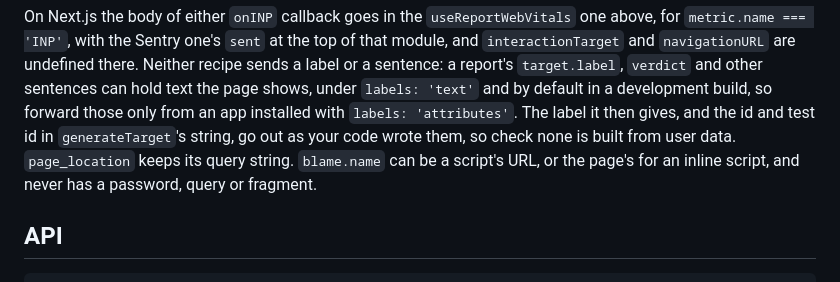
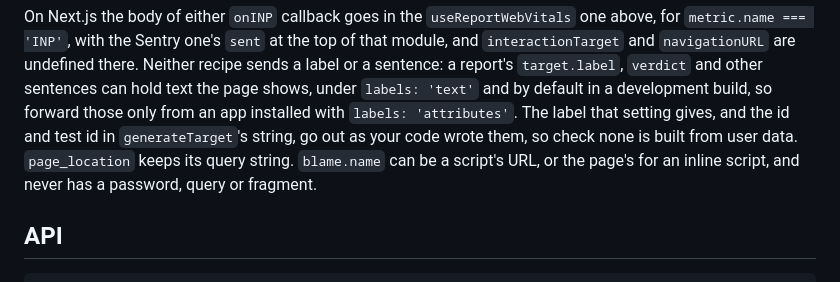
Before and after one commit to adityareddy-dev/react-inp-blame, a Markdown page: packages/core/README.md, the part around the change. Drawn GitHub-style.

Commit message:
The core README's recipe note says the label that labels 'attributes' gives goes out as written, not the label it then gives

```diff
--- a/packages/core/README.md
+++ b/packages/core/README.md
@@ -376,10 +376,10 @@ On Next.js the body of either `onINP` callback goes in the `useReportWebVitals`
 `interactionTarget` and `navigationURL` are undefined there.
 Neither recipe sends a label or a sentence: a report's `target.label`, `verdict` and other sentences
 can hold text the page shows, under `labels: 'text'` and by default in a development build, so forward
-those only from an app installed with `labels: 'attributes'`. The label it then gives, and the id and
-test id in `generateTarget`'s string, go out as your code wrote them, so check none is built from user
-data. `page_location` keeps its query string. `blame.name` can be a script's URL, or the page's for an
-inline script, and never has a password, query or fragment.
+those only from an app installed with `labels: 'attributes'`. The label that setting gives, and the id
+and test id in `generateTarget`'s string, go out as your code wrote them, so check none is built from
+user data. `page_location` keeps its query string. `blame.name` can be a script's URL, or the page's
+for an inline script, and never has a password, query or fragment.
 
 ## API
 
```
